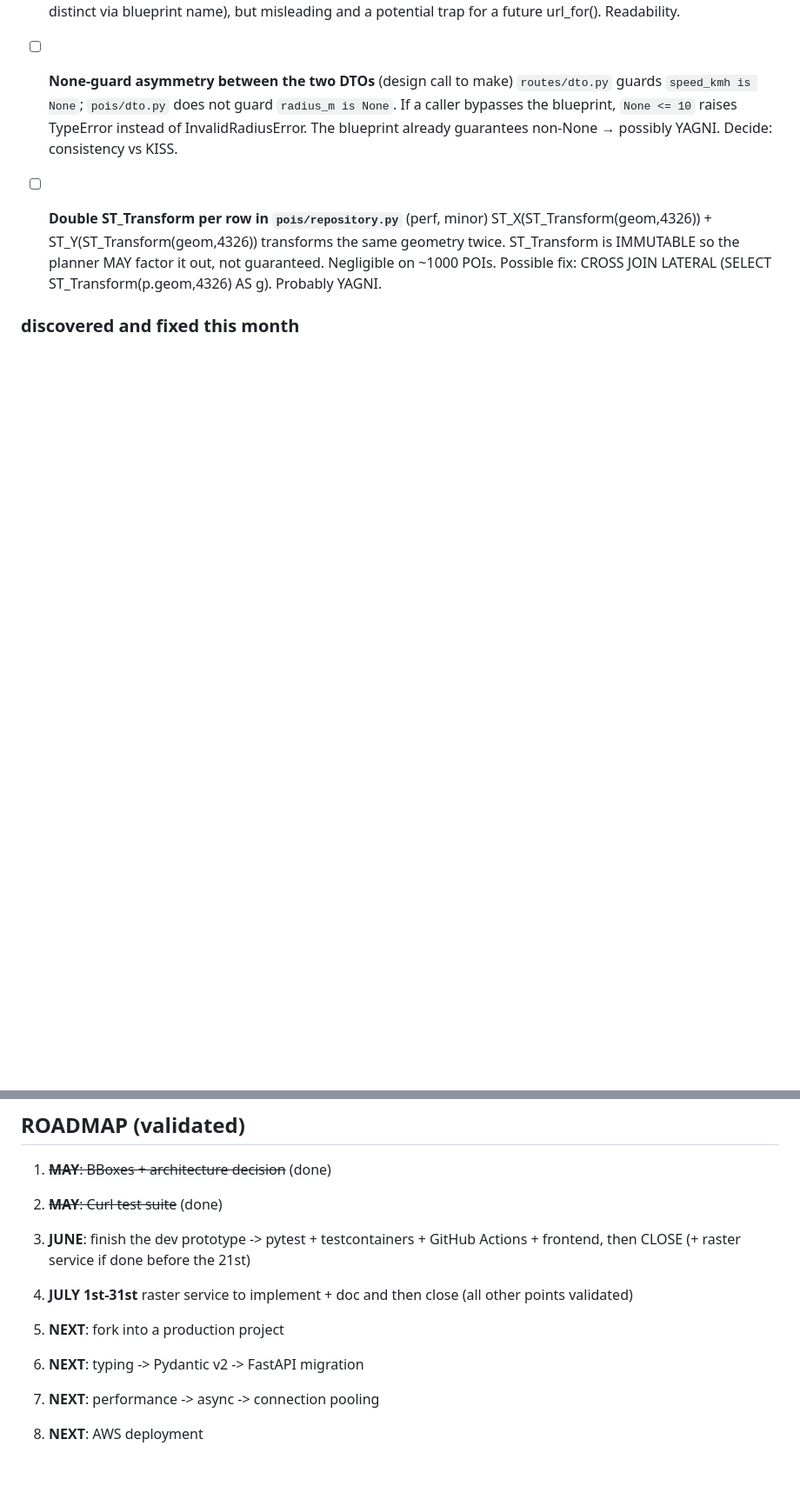
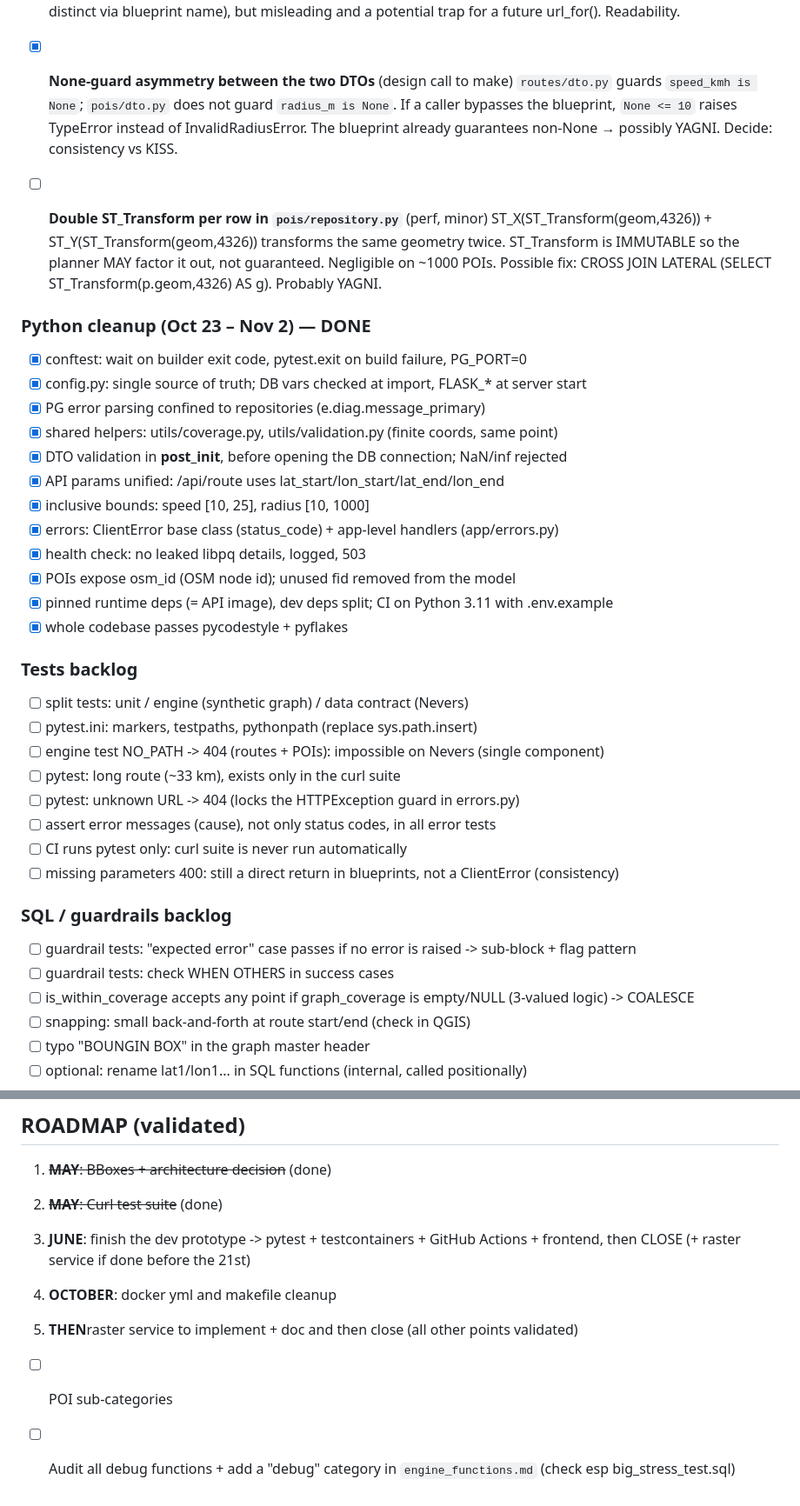
Before and after one commit to Marie-T-code/small_routing_engine, a Markdown page: documentation/to_do.md, 2 parts joined by grey strips. Shown at 87% size. Rendered like a GitHub page; blank space fills up the shorter version.

```diff
--- a/documentation/to_do.md
+++ b/documentation/to_do.md
@@ -68,7 +97,7 @@ This error can't show up in the pipeline as is (reconstruction of the table and
       name), but misleading and a potential trap for a future url_for().
       Readability.
 
-- [ ] **None-guard asymmetry between the two DTOs** (design call to make)
+- [x] **None-guard asymmetry between the two DTOs** (design call to make)
       `routes/dto.py` guards `speed_kmh is None`; `pois/dto.py` does not guard
       `radius_m is None`. If a caller bypasses the blueprint, `None <= 10`
       raises TypeError instead of InvalidRadiusError. The blueprint already
@@ -81,5 +110,35 @@ This error can't show up in the pipeline as is (reconstruction of the table and
       CROSS JOIN LATERAL (SELECT ST_Transform(p.geom,4326) AS g).
       Probably YAGNI.
 
+### Python cleanup (Oct 23 – Nov 2) — DONE
+- [x] conftest: wait on builder exit code, pytest.exit on build failure, PG_PORT=0
+- [x] config.py: single source of truth; DB vars checked at import, FLASK_* at server start
+- [x] PG error parsing confined to repositories (e.diag.message_primary)
+- [x] shared helpers: utils/coverage.py, utils/validation.py (finite coords, same point)
+- [x] DTO validation in __post_init__, before opening the DB connection; NaN/inf rejected
+- [x] API params unified: /api/route uses lat_start/lon_start/lat_end/lon_end
+- [x] inclusive bounds: speed [10, 25], radius [10, 1000]
+- [x] errors: ClientError base class (status_code) + app-level handlers (app/errors.py)
+- [x] health check: no leaked libpq details, logged, 503
+- [x] POIs expose osm_id (OSM node id); unused fid removed from the model
+- [x] pinned runtime deps (= API image), dev deps split; CI on Python 3.11 with .env.example
+- [x] whole codebase passes pycodestyle + pyflakes
 
-### discovered and fixed this month
+### Tests backlog
+- [ ] split tests: unit / engine (synthetic graph) / data contract (Nevers)
+- [ ] pytest.ini: markers, testpaths, pythonpath (replace sys.path.insert)
+- [ ] engine test NO_PATH -> 404 (routes + POIs): impossible on Nevers (single component)
+- [ ] pytest: long route (~33 km), exists only in the curl suite
+- [ ] pytest: unknown URL -> 404 (locks the HTTPException guard in errors.py)
+- [ ] assert error messages (cause), not only status codes, in all error tests
+- [ ] CI runs pytest only: curl suite is never run automatically
+- [ ] missing parameters 400: still a direct return in blueprints, not a ClientError (consistency)
+
+### SQL / guardrails backlog
+- [ ] guardrail tests: "expected error" case passes if no error is raised -> sub-block + flag pattern
+- [ ] guardrail tests: check WHEN OTHERS in success cases
+- [ ] is_within_coverage accepts any point if graph_coverage is empty/NULL (3-valued logic) -> COALESCE
+- [ ] snapping: small back-and-forth at route start/end (check in QGIS)
+- [ ] typo "BOUNGIN BOX" in the graph master header
+- [ ] optional: rename lat1/lon1... in SQL functions (internal, called positionally)
+
@@ -129,8 +206,7 @@ This error can't show up in the pipeline as is (reconstruction of the table and
 2. ~~**MAY**: Curl test suite~~ (done)
 3. **JUNE**: finish the dev prototype -> pytest + testcontainers + GitHub Actions + frontend, then CLOSE (+ raster service if done before the 21st)
 
-4. **JULY 1st-31st** raster service to implement + doc and then close (all other points validated)
-5. **NEXT**: fork into a production project
-6.  **NEXT**: typing -> Pydantic v2 -> FastAPI migration
-7. **NEXT**: performance -> async -> connection pooling
-8. **NEXT**: AWS deployment
+4. **OCTOBER**: docker yml and makefile cleanup
+5. **THEN**raster service to implement + doc and then close (all other points validated)
+- [ ] POI sub-categories
+- [ ] Audit all debug functions + add a "debug" category in `engine_functions.md` (check esp big_stress_test.sql)
```
Also changed, not shown: other parts of documentation/to_do.md (+74 -27 lines).
